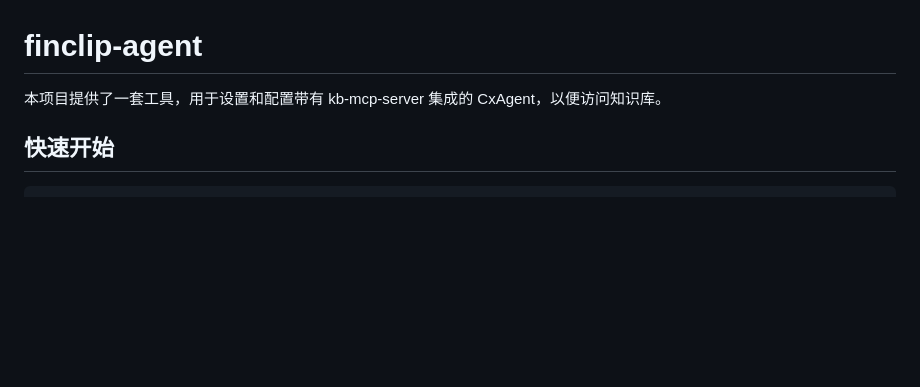
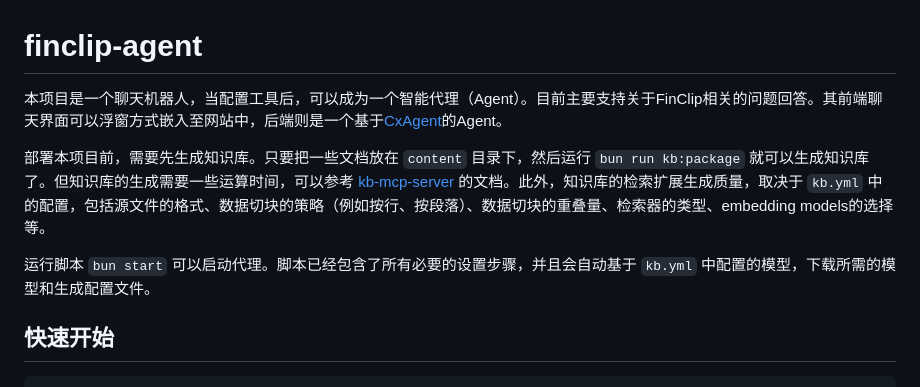
Before and after one commit to Geeksfino/monitor-agent, a Markdown page: README.zh-CN.md, the part around the change. Drawn GitHub-style; blank space fills up the shorter version.

```diff
--- a/README.zh-CN.md
+++ b/README.zh-CN.md
@@ -1,6 +1,11 @@
 # finclip-agent
 
-本项目提供了一套工具，用于设置和配置带有 kb-mcp-server 集成的 CxAgent，以便访问知识库。
+本项目是一个聊天机器人，当配置工具后，可以成为一个智能代理（Agent）。目前主要支持关于FinClip相关的问题回答。其前端聊天界面可以浮窗方式嵌入至网站中，后端则是一个基于[CxAgent](https://github.com/Geeksfino/cxagent)的Agent。
+
+部署本项目前，需要先生成知识库。只要把一些文档放在 `content` 目录下，然后运行 `bun run kb:package` 就可以生成知识库了。但知识库的生成需要一些运算时间，可以参考 [kb-mcp-server](https://github.com/Geeksfino/kb-mcp-server) 的文档。此外，知识库的检索扩展生成质量，取决于 `kb.yml` 中的配置，包括源文件的格式、数据切块的策略（例如按行、按段落）、数据切块的重叠量、检索器的类型、embedding models的选择等。
+
+运行脚本 `bun start` 可以启动代理。脚本已经包含了所有必要的设置步骤，并且会自动基于 `kb.yml` 中配置的模型，下载所需的模型和生成配置文件。
+
 
 ## 快速开始
 
```
Also changed, not shown: README.md (+5 -1 lines).
